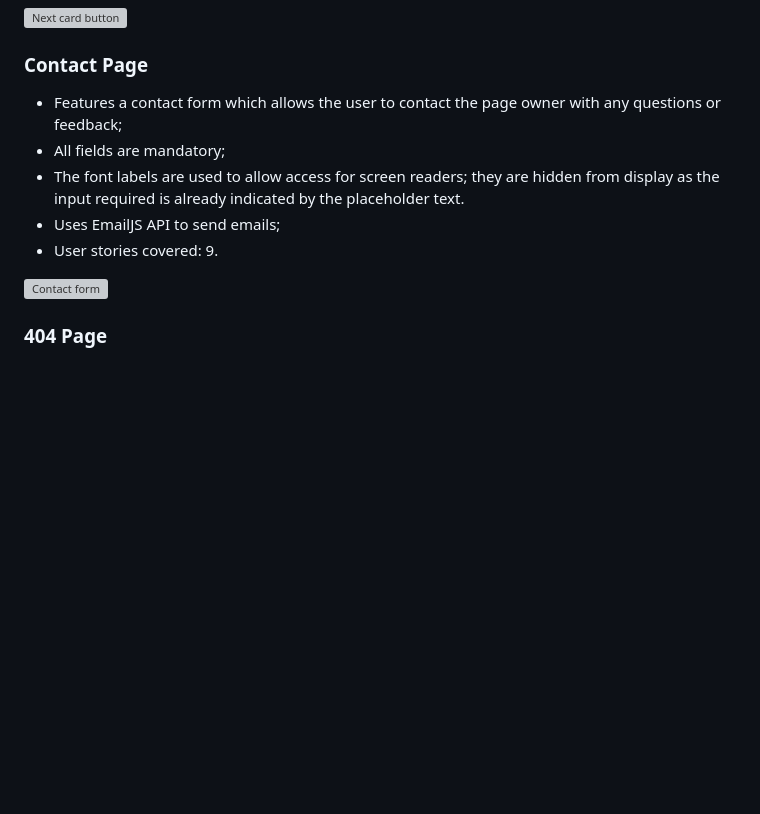
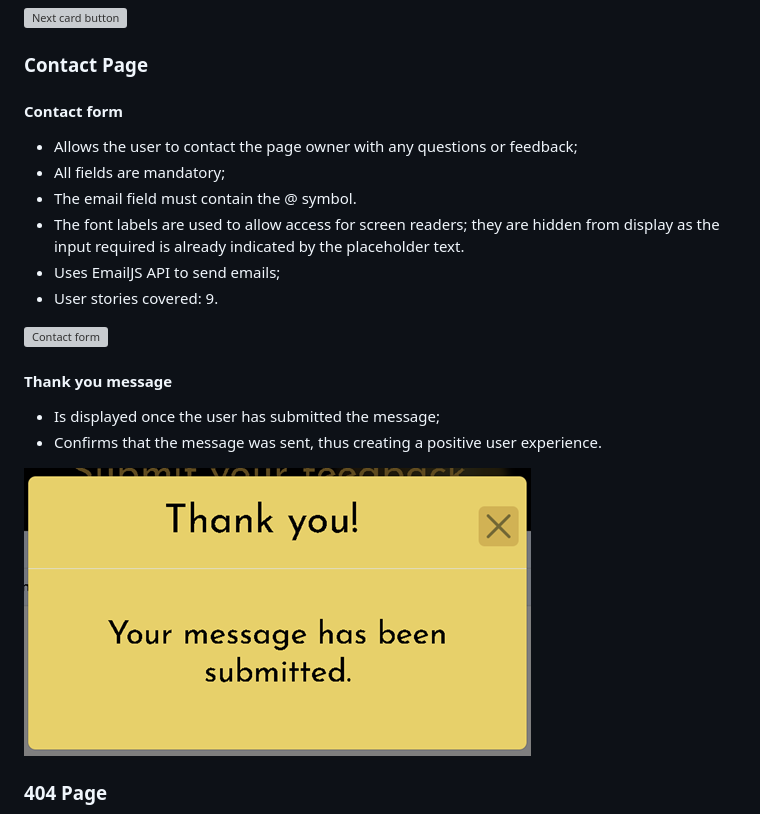
Before and after one commit to mmnowak/tarot-quiz, a Markdown page: README.md, the part around the change. Rendered like a GitHub page; pictures changed too: documentation/readme/features/thankyoumsg.png (added); blank space fills up the shorter version; grey boxes are pictures that could not be loaded.

Commit message:
a modal containing a thank you message is now being displayed once the submit button is clicked on the contact.html page

```diff
--- a/README.md
+++ b/README.md
@@ -301,13 +301,23 @@ This method was chosen mostly due to the fact that the API documentation only fe
 
 ### Contact Page
 
-* Features a contact form which allows the user to contact the page owner with any questions or feedback;
+#### Contact form
+
+* Allows the user to contact the page owner with any questions or feedback;
 * All fields are mandatory;
+* The email field must contain the @ symbol.
 * The font labels are used to allow access for screen readers; they are hidden from display as the input required is already indicated by the placeholder text.
 * Uses EmailJS API to send emails;
 * User stories covered: 9.
 
 ![Contact form](documentation/readme/features/contact.png)
+
+#### Thank you message
+
+* Is displayed once the user has submitted the message;
+* Confirms that the message was sent, thus creating a positive user experience.
+
+![Thank you message](documentation/readme/features/thankyoumsg.png)
 
 ### 404 Page
 
```
Also changed, not shown: 3 other files.
